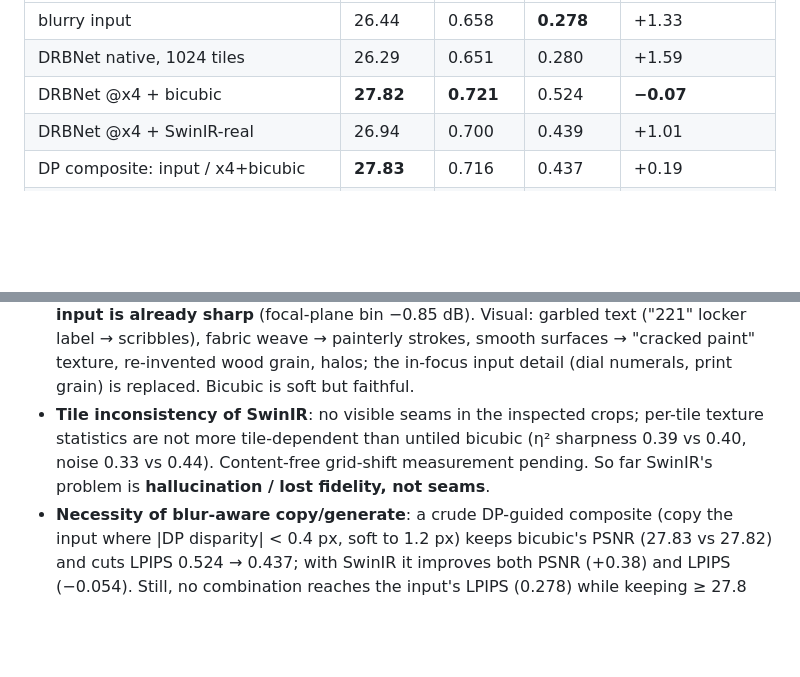
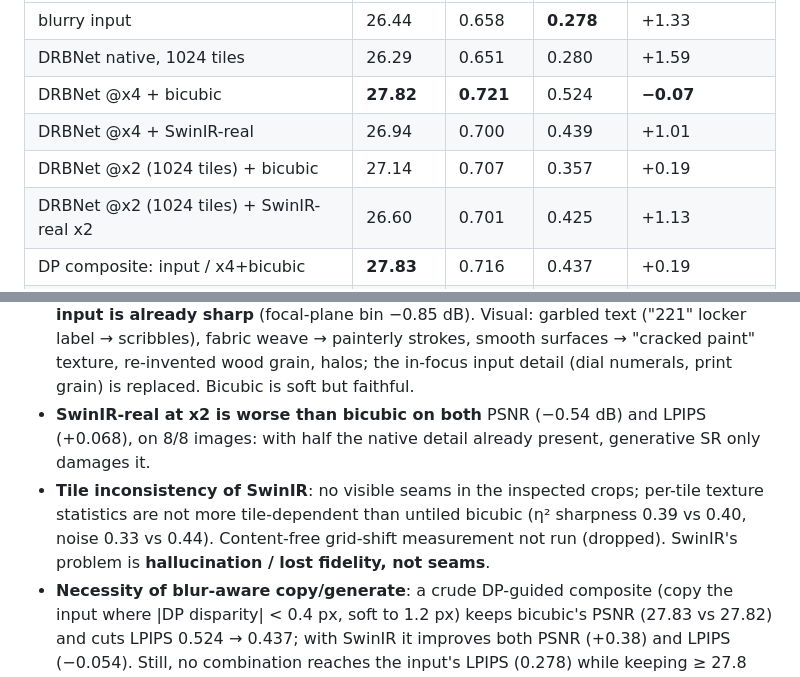
Before and after one commit to rchittersu/UntitledSubmission, a Markdown page: plan/evaluation.md, 2 parts joined by grey strips. Rendered like a GitHub page; blank space fills up the shorter version.

Commit message:
Local results: SwinIR-real x2 rows (worse than bicubic on PSNR and LPIPS, 8/8)
Co-Authored-By: Claude Opus 5.5 <noreply@anthropic.com>

```diff
--- a/plan/evaluation.md
+++ b/plan/evaluation.md
@@ -61,6 +61,8 @@ Legend: **[D]** decision needed from user, **[V]** fact to verify, **[P1..P4]**
 | DRBNet native, 1024 tiles | 26.29 | 0.651 | 0.280 | +1.59 |
 | DRBNet @x4 + bicubic | **27.82** | **0.721** | 0.524 | **−0.07** |
 | DRBNet @x4 + SwinIR-real | 26.94 | 0.700 | 0.439 | +1.01 |
+| DRBNet @x2 (1024 tiles) + bicubic | 27.14 | 0.707 | 0.357 | +0.19 |
+| DRBNet @x2 (1024 tiles) + SwinIR-real x2 | 26.60 | 0.701 | 0.425 | +1.13 |
 | DP composite: input / x4+bicubic | **27.83** | 0.716 | 0.437 | +0.19 |
 | DP composite: input / x4+SwinIR-real | 27.32 | 0.706 | 0.385 | +0.75 |
 
@@ -74,9 +76,11 @@ Findings:
   Visual: garbled text ("221" locker label → scribbles), fabric weave → painterly strokes, smooth surfaces →
   "cracked paint" texture, re-invented wood grain, halos; the in-focus input detail (dial numerals, print grain) is
   replaced. Bicubic is soft but faithful.
+- **SwinIR-real at x2 is worse than bicubic on both** PSNR (−0.54 dB) and LPIPS (+0.068), on 8/8 images: with
+  half the native detail already present, generative SR only damages it.
 - **Tile inconsistency of SwinIR**: no visible seams in the inspected crops; per-tile texture statistics are not
   more tile-dependent than untiled bicubic (η² sharpness 0.39 vs 0.40, noise 0.33 vs 0.44). Content-free
-  grid-shift measurement pending. So far SwinIR's problem is **hallucination / lost fidelity, not seams**.
+  grid-shift measurement not run (dropped). SwinIR's problem is **hallucination / lost fidelity, not seams**.
 - **Necessity of blur-aware copy/generate**: a crude DP-guided composite (copy the input where |DP disparity|
   < 0.4 px, soft to 1.2 px) keeps bicubic's PSNR (27.83 vs 27.82) and cuts LPIPS 0.524 → 0.437; with SwinIR it
   improves both PSNR (+0.38) and LPIPS (−0.054). Still, no combination reaches the input's LPIPS (0.278) while
```
